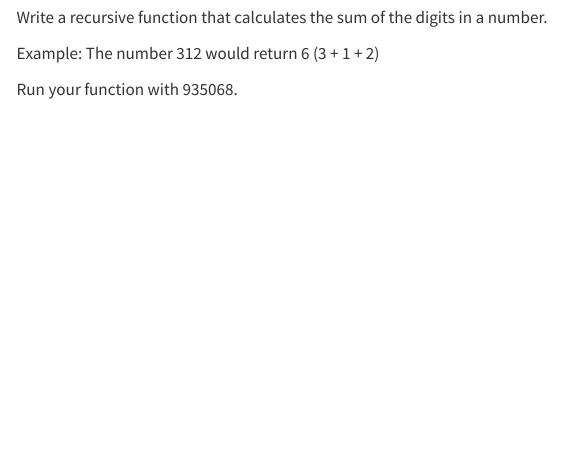
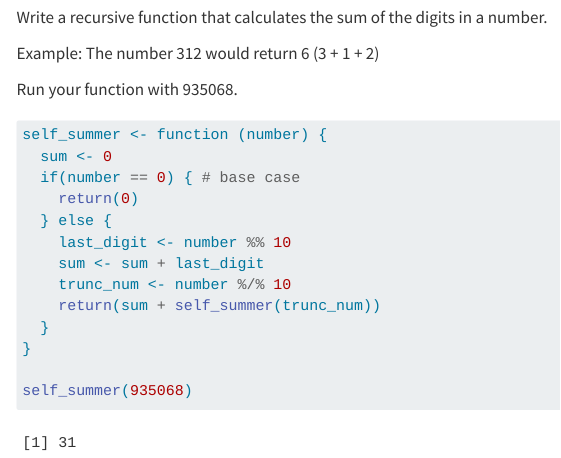
Before and after one commit to lana-123/Sheng_Lana_201_A06, a Quarto document (template_A06.qmd): the page in a window 1100 px wide, from 8590 px down. Rendered offline with R 4.5, knitr and Pandoc in place of Quarto, with nearby package versions; code that draws random numbers runs with fixed seeds of ours; menus at the side of the page are left out; long lines of code are wrapped; column names are cleaned by a stand-in for the janitor package.

Commit message:
Q5 Completed

````diff
--- a/template_A06.qmd
+++ b/template_A06.qmd
@@ -290,5 +290,17 @@ Example: The number 312 would return 6 (3 + 1 + 2)
 Run your function with 935068.
 
 ```{r}
+self_summer <- function (number) {
+  sum <- 0
+  if(number == 0) { # base case
+    return(0)
+  } else {
+    last_digit <- number %% 10
+    sum <- sum + last_digit
+    trunc_num <- number %/% 10
+    return(sum + self_summer(trunc_num))
+  }
+}
 
+self_summer(935068)
 ```
````
